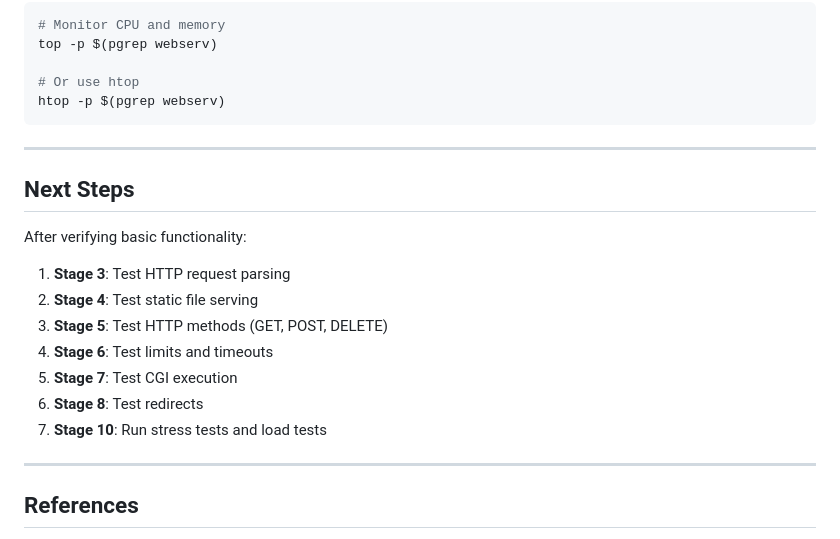
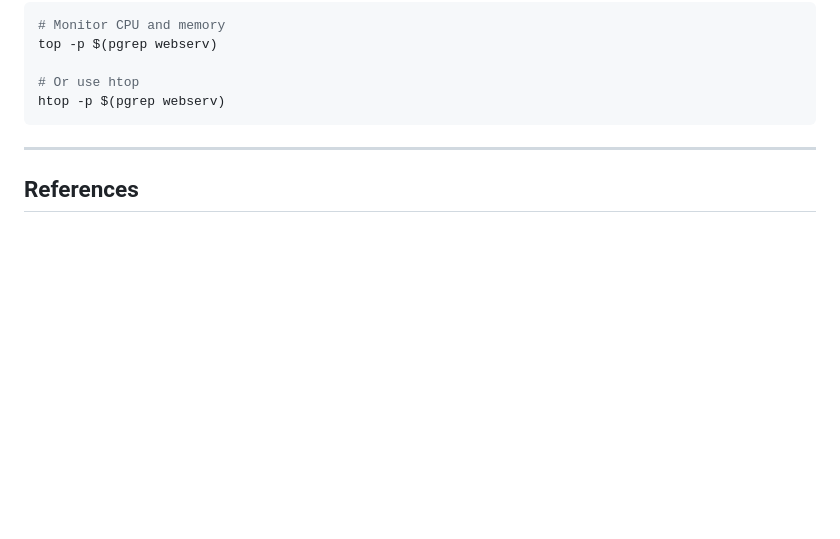
Before and after one commit to sergiishevchenko/42webserv-solo, a Markdown page: docs/TESTING.md, the part around the change. GitHub-like rendering; blank space fills up the shorter version.

Commit message:
remove outdated next steps section from TESTING.md to streamline documentation

```diff
--- a/docs/TESTING.md
+++ b/docs/TESTING.md
@@ -656,20 +656,6 @@ htop -p $(pgrep webserv)
 
 ---
 
-## Next Steps
-
-After verifying basic functionality:
-
-1. **Stage 3**: Test HTTP request parsing
-2. **Stage 4**: Test static file serving
-3. **Stage 5**: Test HTTP methods (GET, POST, DELETE)
-4. **Stage 6**: Test limits and timeouts
-5. **Stage 7**: Test CGI execution
-6. **Stage 8**: Test redirects
-7. **Stage 10**: Run stress tests and load tests
-
----
-
 ## References
 
 - [cURL Documentation](https://curl.se/docs/)
```
